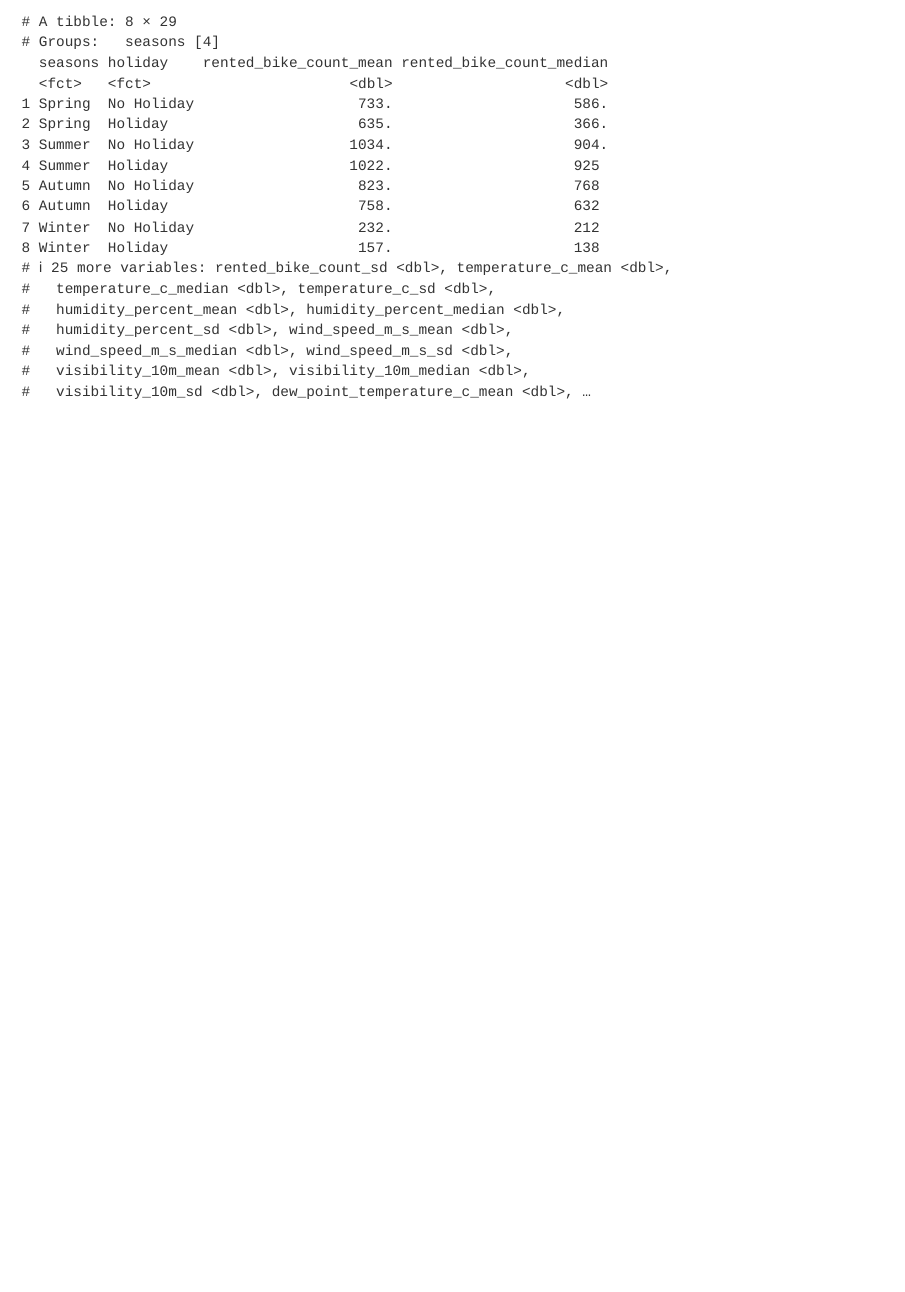
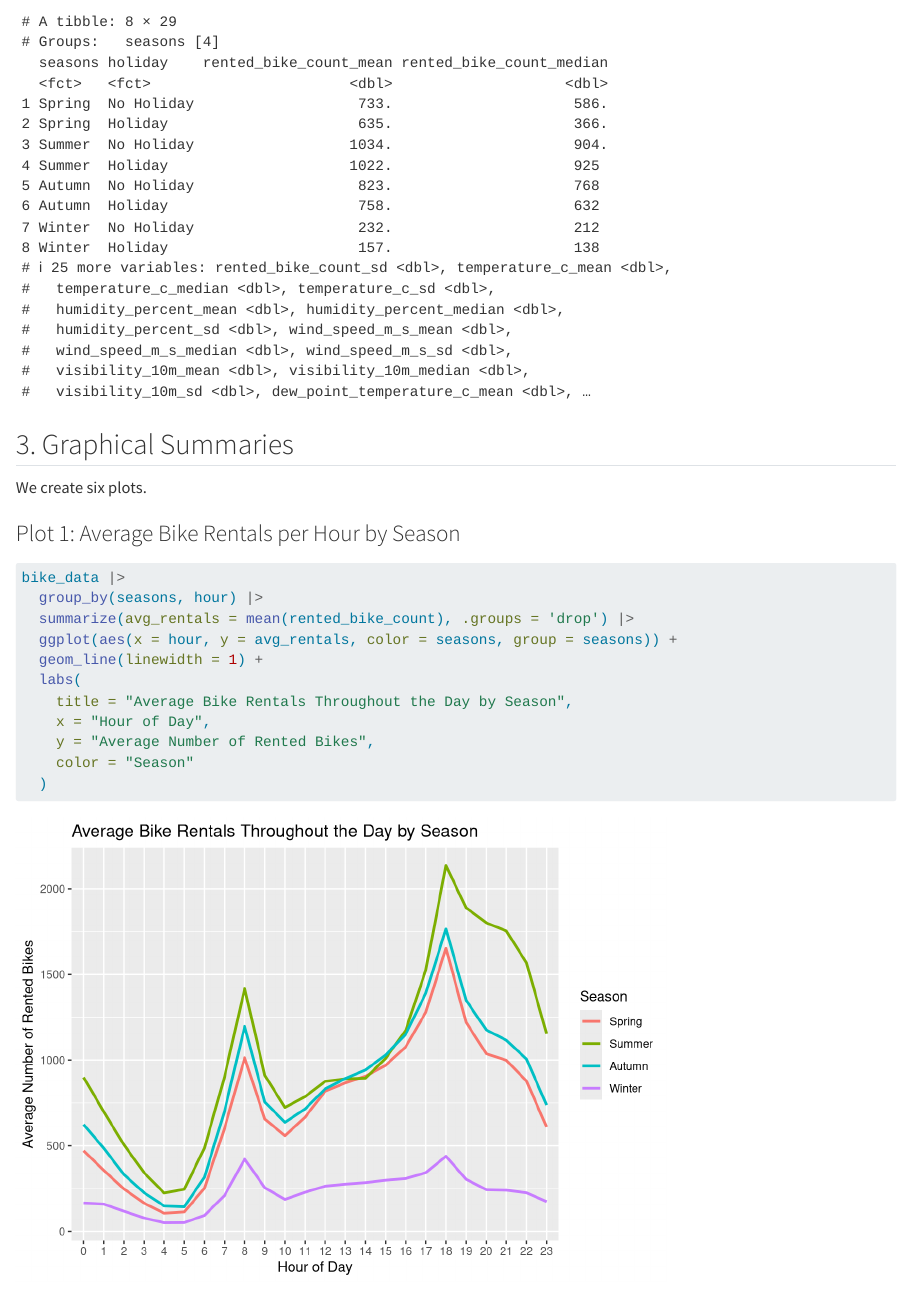
Before and after one commit to keimania/ST558_Project2, a Quarto document (Project2.qmd): the page in a window 1100 px wide, from 3360 px down. Rendered offline with R 4.5, knitr and Pandoc in place of Quarto, with nearby package versions; column names are cleaned by a stand-in for the janitor package.

Commit message:
Ver 0.3 3. Graphical Summaries Plot 1: Average Bike Rentals per Hour by Season

````diff
--- a/Project2.qmd
+++ b/Project2.qmd
@@ -80,3 +80,24 @@ bike_data |>
     )
   )
 ```
+
+## 3. Graphical Summaries
+
+We create six plots.
+
+### Plot 1: Average Bike Rentals per Hour by Season
+
+```{r}
+
+bike_data |>
+  group_by(seasons, hour) |>
+  summarize(avg_rentals = mean(rented_bike_count), .groups = 'drop') |>
+  ggplot(aes(x = hour, y = avg_rentals, color = seasons, group = seasons)) +
+  geom_line(linewidth = 1) +
+  labs(
+    title = "Average Bike Rentals Throughout the Day by Season",
+    x = "Hour of Day",
+    y = "Average Number of Rented Bikes",
+    color = "Season"
+  )
+```
````
Also changed, not shown: docs/search.json, 1 other file.
